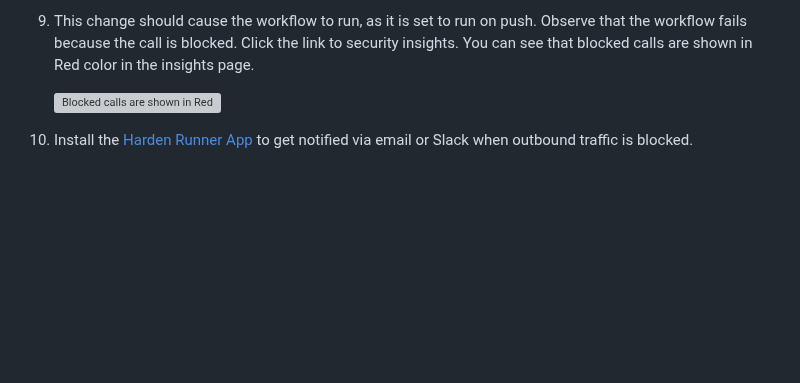
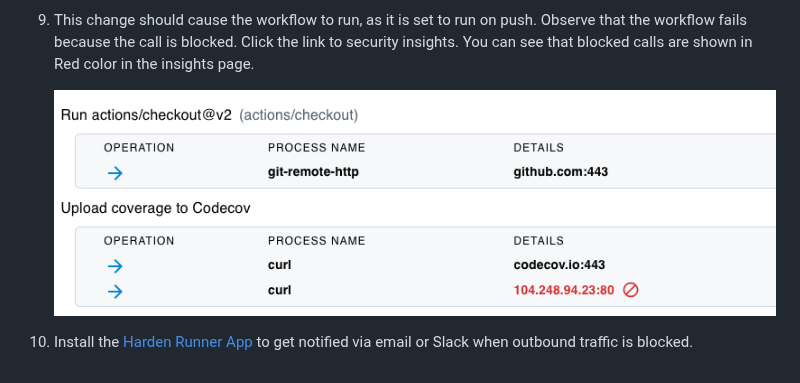
Before and after one commit to step-security/github-actions-goat, a Markdown page: docs/RestrictOutboundTraffic.md, the part around one of its changes. Drawn GitHub-style; pictures changed too: images/RestrictOutboundTraffic.png (added); blank space fills up the shorter version; grey boxes are pictures that could not be loaded.

```diff
--- a/docs/RestrictOutboundTraffic.md
+++ b/docs/RestrictOutboundTraffic.md
@@ -163,6 +163,6 @@ Learn how to prevent exfiltration of credentials from a GitHub Actions workflow.
 
 9. This change should cause the workflow to run, as it is set to run on push. Observe that the workflow fails because the call is blocked. Click the link to security insights. You can see that blocked calls are shown in Red color in the insights page.
 
-   <img src="../images/RestrictOutboundCall.png" alt="Blocked calls are shown in Red" width="800">
+   <img src="../images/RestrictOutboundTraffic.png" alt="Blocked calls are shown in Red" width="800">
 
 10. Install the [Harden Runner App](https://github.com/marketplace/harden-runner-app) to get notified via email or Slack when outbound traffic is blocked.
```
Also changed, not shown: other parts of docs/RestrictOutboundTraffic.md (+1 -1 lines).
